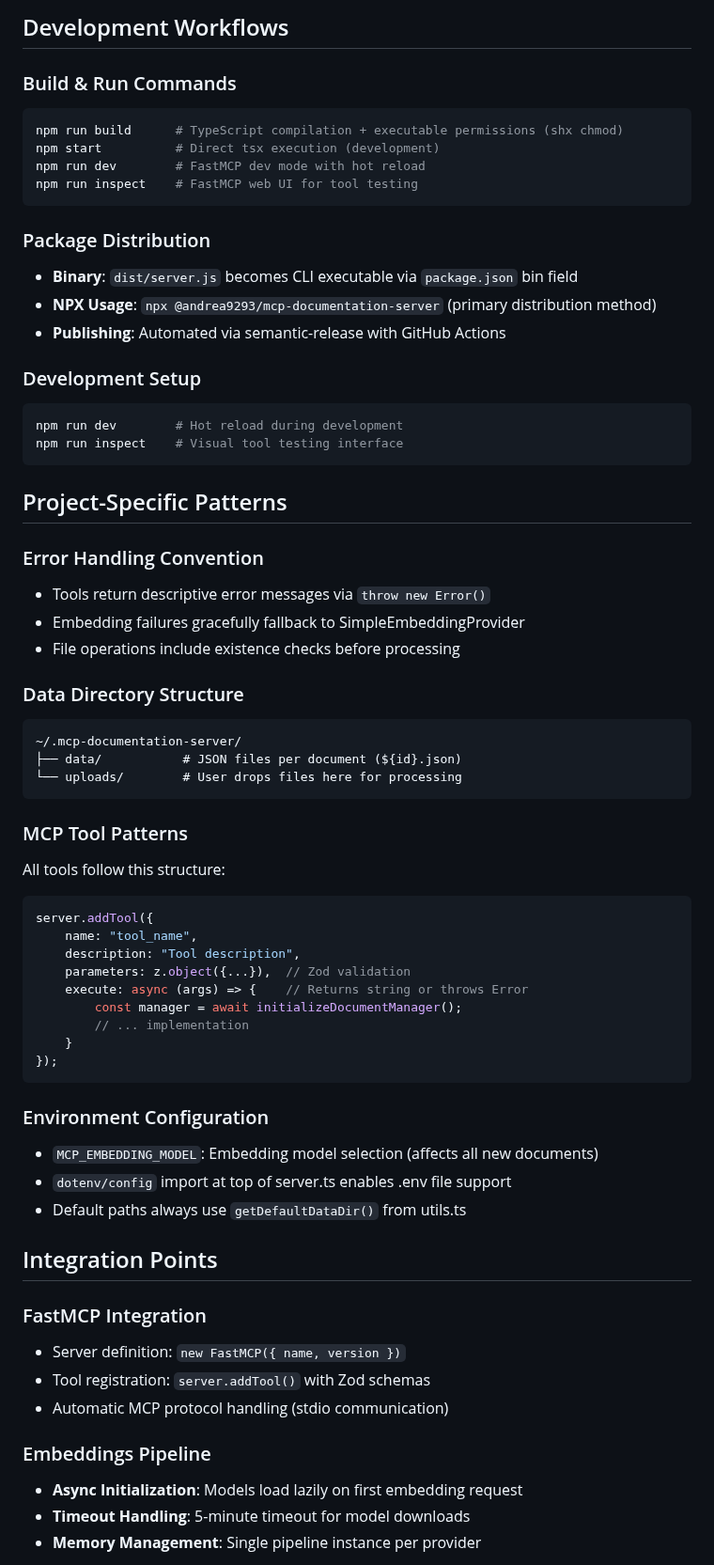
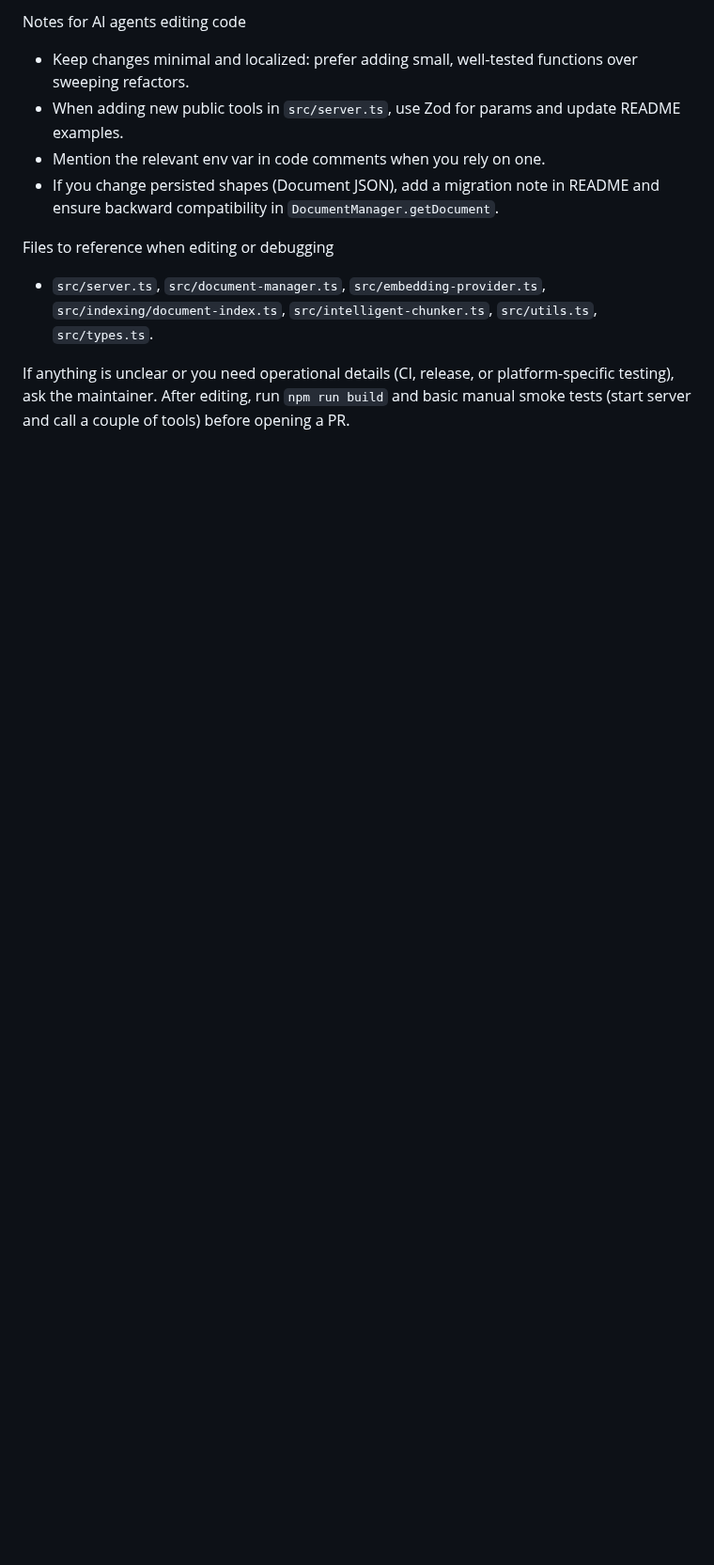
Before and after one commit to andrea9293/mcp-documentation-server, a Markdown page: .github/copilot-instructions.md, the part around one of its changes. Shown at 94% size. GitHub-like rendering; blank space fills up the shorter version.

Commit message:
docs: streamline copilot instructions for contributors and AI agents

````diff
--- a/.github/copilot-instructions.md
+++ b/.github/copilot-instructions.md
@@ -32,67 +40,12 @@ This is a **TypeScript-based Model Context Protocol (MCP) server** providing doc
 
-## Development Workflows
+Notes for AI agents editing code
+- Keep changes minimal and localized: prefer adding small, well-tested functions over sweeping refactors.
+- When adding new public tools in `src/server.ts`, use Zod for params and update README examples.
+- Mention the relevant env var in code comments when you rely on one.
+- If you change persisted shapes (Document JSON), add a migration note in README and ensure backward compatibility in `DocumentManager.getDocument`.
 
-### Build & Run Commands
-```bash
-npm run build      # TypeScript compilation + executable permissions (shx chmod)
-npm start          # Direct tsx execution (development)
-npm run dev        # FastMCP dev mode with hot reload
-npm run inspect    # FastMCP web UI for tool testing
-```
+Files to reference when editing or debugging
+- `src/server.ts`, `src/document-manager.ts`, `src/embedding-provider.ts`, `src/indexing/document-index.ts`, `src/intelligent-chunker.ts`, `src/utils.ts`, `src/types.ts`.
 
-### Package Distribution
-- **Binary**: `dist/server.js` becomes CLI executable via `package.json` bin field
-- **NPX Usage**: `npx @andrea9293/mcp-documentation-server` (primary distribution method)
-- **Publishing**: Automated via semantic-release with GitHub Actions
+If anything is unclear or you need operational details (CI, release, or platform-specific testing), ask the maintainer. After editing, run `npm run build` and basic manual smoke tests (start server and call a couple of tools) before opening a PR.
 
-### Development Setup
-```bash
-npm run dev        # Hot reload during development
-npm run inspect    # Visual tool testing interface
-```
-
-## Project-Specific Patterns
-
-### Error Handling Convention
-- Tools return descriptive error messages via `throw new Error()`
-- Embedding failures gracefully fallback to SimpleEmbeddingProvider
-- File operations include existence checks before processing
-
-### Data Directory Structure
-```
-~/.mcp-documentation-server/
-├── data/           # JSON files per document (${id}.json)
-└── uploads/        # User drops files here for processing
-```
-
-### MCP Tool Patterns
-All tools follow this structure:
-```typescript
-server.addTool({
-    name: "tool_name",
-    description: "Tool description",
-    parameters: z.object({...}),  // Zod validation
-    execute: async (args) => {    // Returns string or throws Error
-        const manager = await initializeDocumentManager();
-        // ... implementation
-    }
-});
-```
-
-### Environment Configuration
-- `MCP_EMBEDDING_MODEL`: Embedding model selection (affects all new documents)
-- `dotenv/config` import at top of server.ts enables .env file support
-- Default paths always use `getDefaultDataDir()` from utils.ts
-
-## Integration Points
-
-### FastMCP Integration
-- Server definition: `new FastMCP({ name, version })`
-- Tool registration: `server.addTool()` with Zod schemas
-- Automatic MCP protocol handling (stdio communication)
-
-### Embeddings Pipeline
-- **Async Initialization**: Models load lazily on first embedding request
-- **Timeout Handling**: 5-minute timeout for model downloads
-- **Memory Management**: Single pipeline instance per provider
-
````
Also changed, not shown: other parts of .github/copilot-instructions.md (+33 -44 lines).
